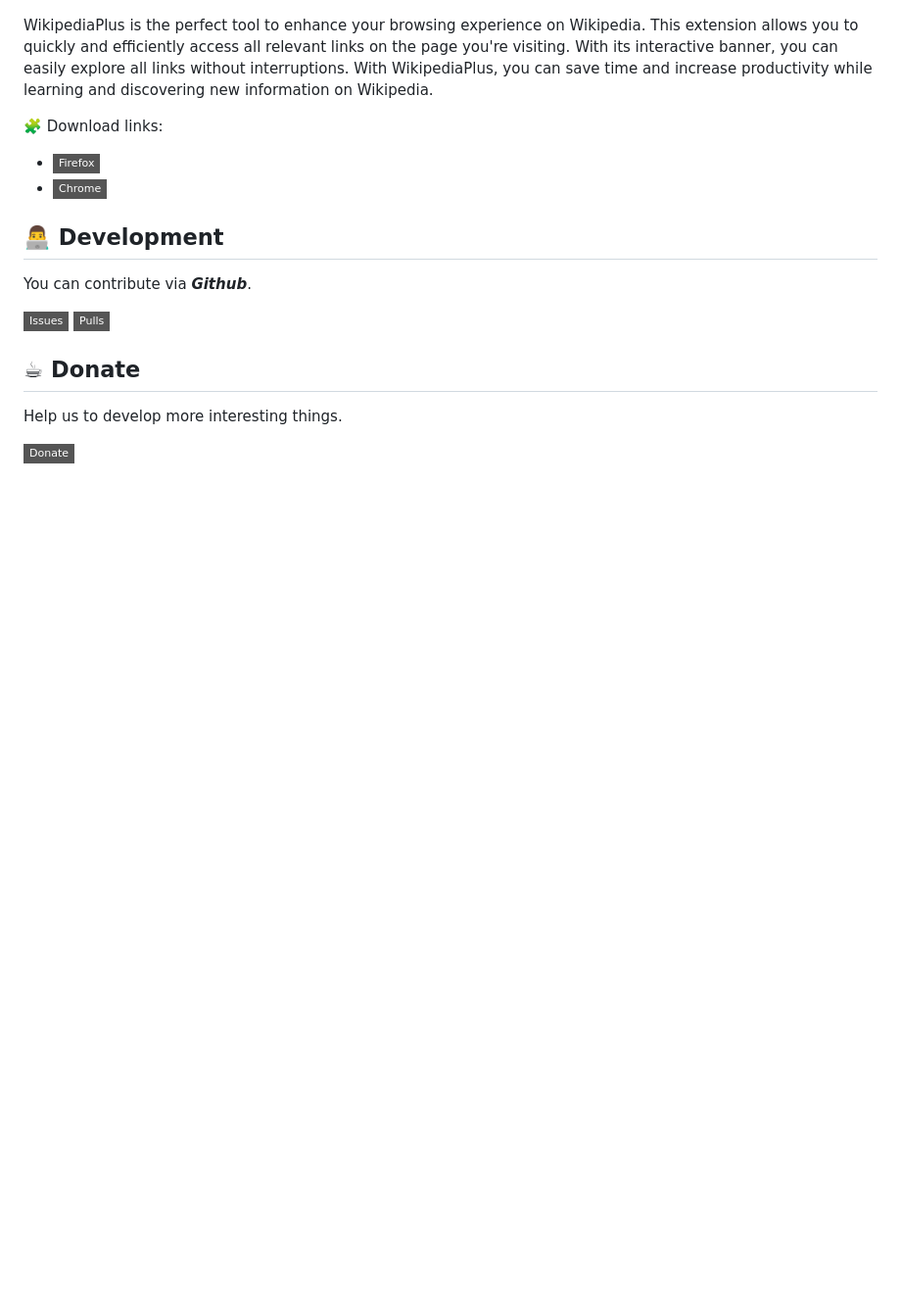
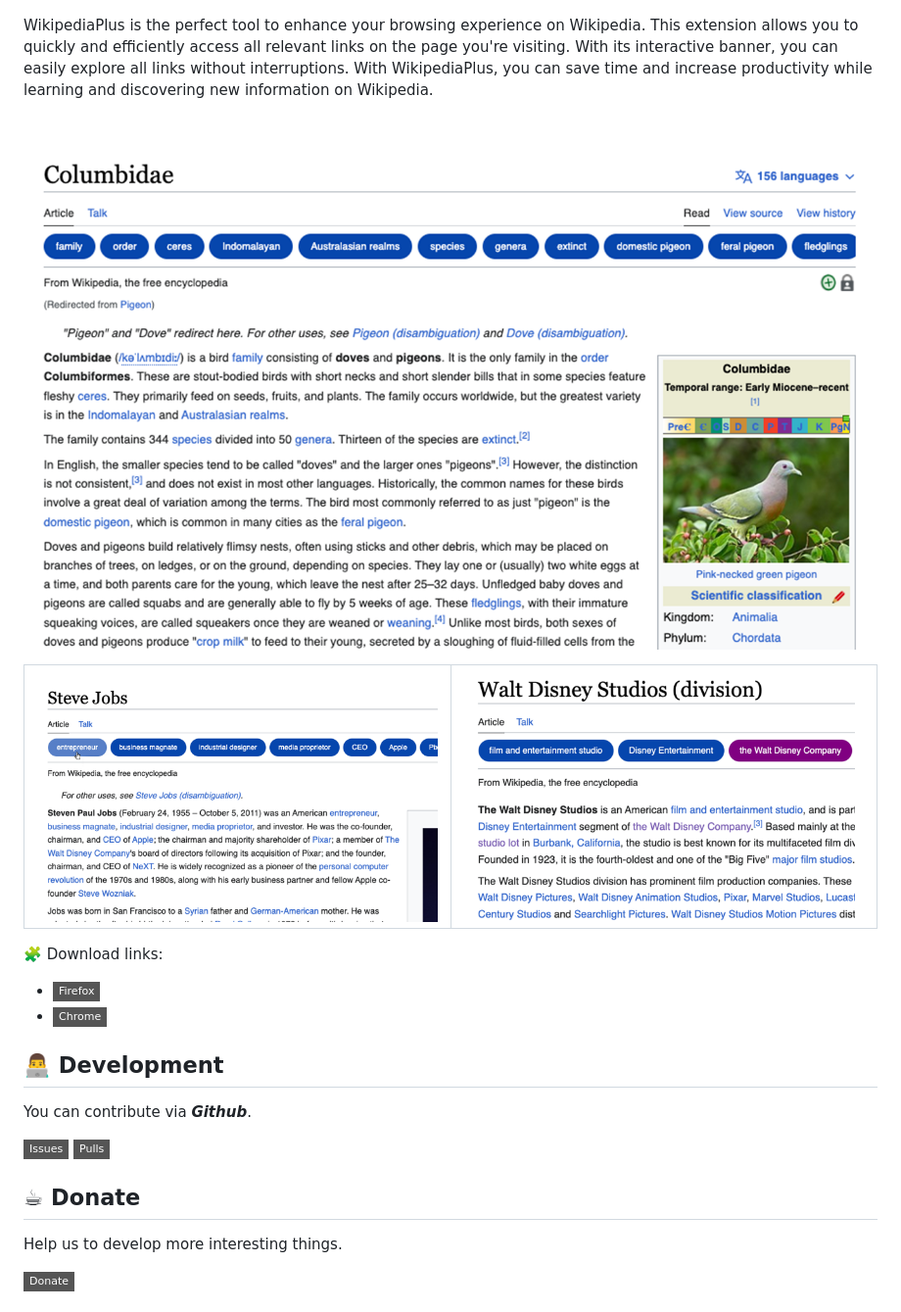
Before and after one commit to pigeonposse/stylegpt, a Markdown page: readme.md, the part around the change. Shown: that part at 98% size. GitHub-like rendering; badges without logos; blank space fills up the shorter version.

```diff
--- a/readme.md
+++ b/readme.md
@@ -46,6 +46,11 @@ DEVELOPED BY PIGEONPOSSE
 
 WikipediaPlus is the perfect tool to enhance your browsing experience on Wikipedia. This extension allows you to quickly and efficiently access all relevant links on the page you're visiting. With its interactive banner, you can easily explore all links without interruptions. With WikipediaPlus, you can save time and increase productivity while learning and discovering new information on Wikipedia.
 
+![PIC Wikipedia Plus](docs/pic-2.png)
+
+| ![PIC Wikipedia Plus](docs/pic-1.png) | ![PIC Wikipedia Plus](docs/pic-3.png) |
+| ------------------------- | ------------------------- |
+
 🧩 Download links:
 
 - [![Firefox Extension](https://img.shields.io/badge/Firefox-grey?style=flat-square)](https://addons.mozilla.org/es/firefox/addon/wikipediaplus/)
```
